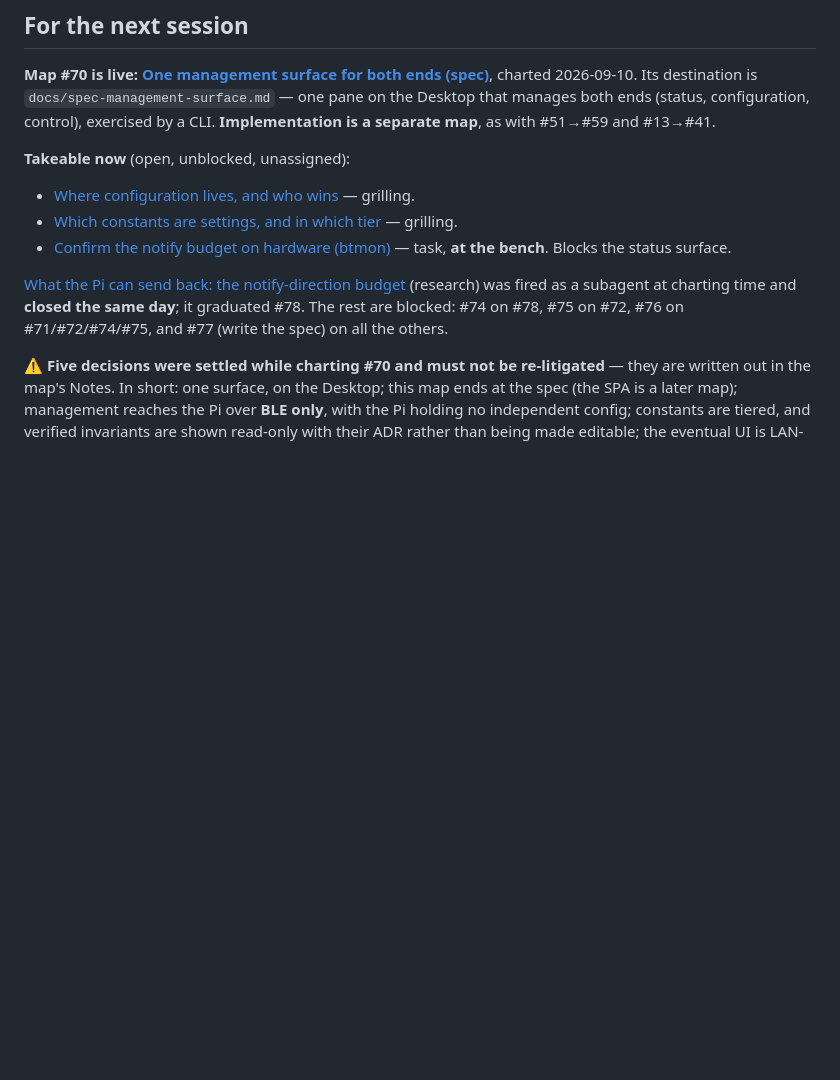
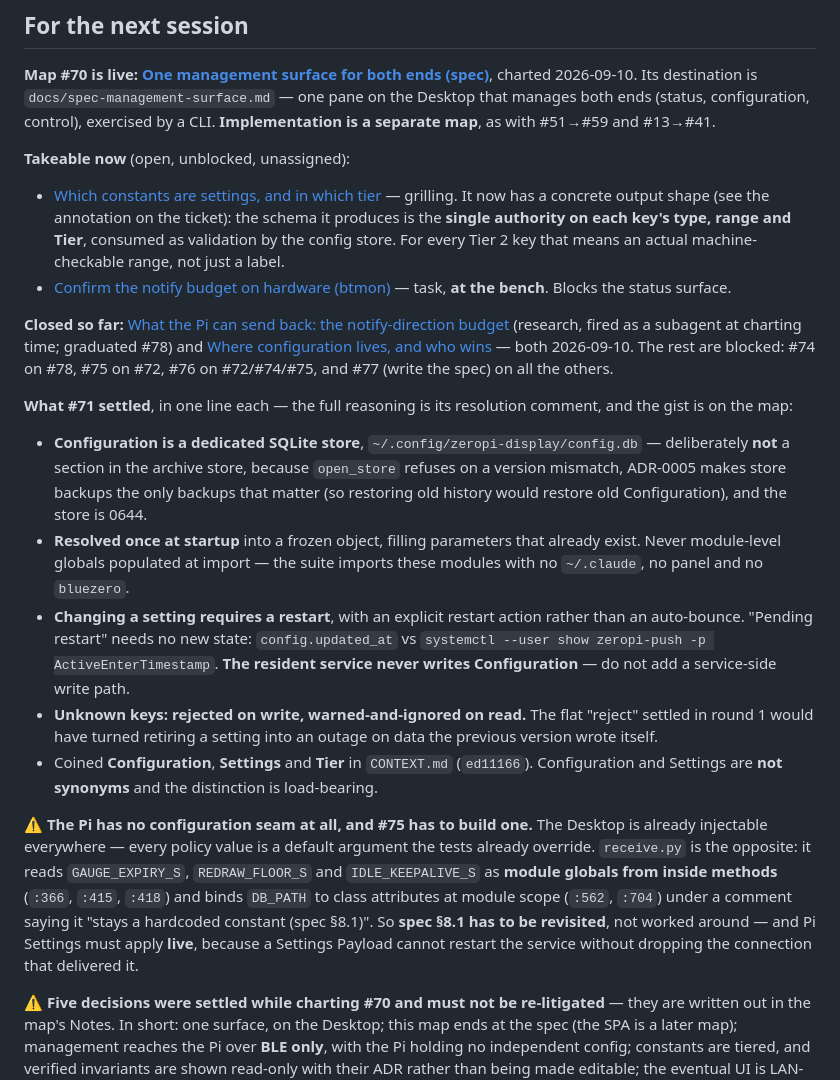
Before and after one commit to peterderkoala/zeropi.display, a Markdown page: handoff/handoff.md, the part around the change. Drawn GitHub-style; blank space fills up the shorter version.

Commit message:
Handoff: record #71's resolution and what it hands downstream
The load-bearing part for a next session is not the config store itself but
the asymmetry it exposed: the Desktop was already injectable everywhere, the
Pi has no seam at all, and spec 8.1 blessed that on purpose. #75 has to
revisit it rather than work around it.

Co-Authored-By: Claude Opus 5 <noreply@anthropic.com>
Claude-Session: https://claude.ai/code/session_01Bsha5mbyuCPf8rhAQxnFXD

```diff
--- a/handoff/handoff.md
+++ b/handoff/handoff.md
@@ -162,19 +162,55 @@ by a CLI. **Implementation is a separate map**, as with #51→#59 and #13→#41.
 
 **Takeable now** (open, unblocked, unassigned):
 
-- [Where configuration lives, and who
-  wins](https://github.com/peterderkoala/zeropi.display/issues/71) — grilling.
 - [Which constants are settings, and in which
   tier](https://github.com/peterderkoala/zeropi.display/issues/72) — grilling.
+  It now has a concrete output shape (see the annotation on the ticket): the
+  schema it produces is the **single authority on each key's type, range and
+  Tier**, consumed as validation by the config store. For every Tier 2 key that
+  means an actual machine-checkable range, not just a label.
 - [Confirm the notify budget on hardware
   (btmon)](https://github.com/peterderkoala/zeropi.display/issues/78) — task,
   **at the bench**. Blocks the status surface.
 
-[What the Pi can send back: the notify-direction
-budget](https://github.com/peterderkoala/zeropi.display/issues/73) (research)
-was fired as a subagent at charting time and **closed the same day**; it
-graduated #78. The rest are blocked: #74 on #78, #75 on #72, #76 on
-#71/#72/#74/#75, and #77 (write the spec) on all the others.
+**Closed so far:** [What the Pi can send back: the notify-direction
+budget](https://github.com/peterderkoala/zeropi.display/issues/73) (research,
+fired as a subagent at charting time; graduated #78) and [Where configuration
+lives, and who wins](https://github.com/peterderkoala/zeropi.display/issues/71)
+— both 2026-09-10. The rest are blocked: #74 on #78, #75 on #72, #76 on
+#72/#74/#75, and #77 (write the spec) on all the others.
+
+**What #71 settled**, in one line each — the full reasoning is its resolution
+comment, and the gist is on the map:
+
+- **Configuration is a dedicated SQLite store**, `~/.config/zeropi-display/config.db`
+  — deliberately **not** a section in the archive store, because `open_store`
+  refuses on a version mismatch, ADR-0005 makes store backups the only backups
+  that matter (so restoring old history would restore old Configuration), and
+  the store is 0644.
+- **Resolved once at startup** into a frozen object, filling parameters that
+  already exist. Never module-level globals populated at import — the suite
+  imports these modules with no `~/.claude`, no panel and no `bluezero`.
+- **Changing a setting requires a restart**, with an explicit restart action
+  rather than an auto-bounce. "Pending restart" needs no new state:
+  `config.updated_at` vs `systemctl --user show zeropi-push -p ActiveEnterTimestamp`.
+  **The resident service never writes Configuration** — do not add a
+  service-side write path.
+- **Unknown keys: rejected on write, warned-and-ignored on read.** The flat
+  "reject" settled in round 1 would have turned retiring a setting into an
+  outage on data the previous version wrote itself.
+- Coined **Configuration**, **Settings** and **Tier** in `CONTEXT.md`
+  (`ed11166`). Configuration and Settings are **not synonyms** and the
+  distinction is load-bearing.
+
+⚠ **The Pi has no configuration seam at all, and #75 has to build one.** The
+Desktop is already injectable everywhere — every policy value is a default
+argument the tests already override. `receive.py` is the opposite: it reads
+`GAUGE_EXPIRY_S`, `REDRAW_FLOOR_S` and `IDLE_KEEPALIVE_S` as **module globals
+from inside methods** (`:366`, `:415`, `:418`) and binds `DB_PATH` to class
+attributes at module scope (`:562`, `:704`) under a comment saying it "stays a
+hardcoded constant (spec §8.1)". So **spec §8.1 has to be revisited**, not
+worked around — and Pi Settings must apply **live**, because a Settings Payload
+cannot restart the service without dropping the connection that delivered it.
 
 ⚠ **Five decisions were settled while charting #70 and must not be
 re-litigated** — they are written out in the map's Notes. In short: one
```
